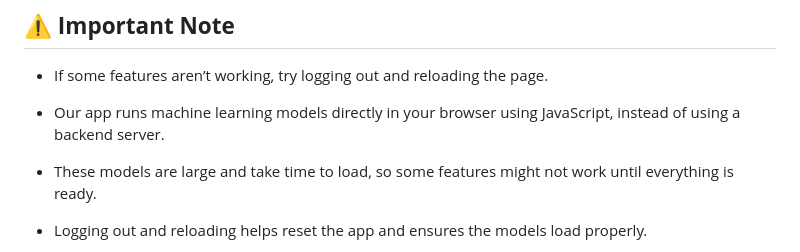
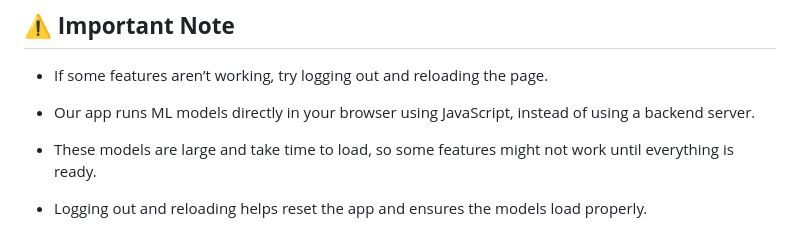
Before and after one commit to Leter-Tech/Tourly.ai, a Markdown page: README.md, the part around the change. GitHub-like rendering.

```diff
--- a/README.md
+++ b/README.md
@@ -204,7 +204,7 @@ graph TD
 
 - If some features aren’t working, try logging out and reloading the page.
 
-- Our app runs machine learning models directly in your browser using JavaScript, instead of using a backend server.
+- Our app runs ML models directly in your browser using JavaScript, instead of using a backend server.
 
 - These models are large and take time to load, so some features might not work until everything is ready.
 
```
